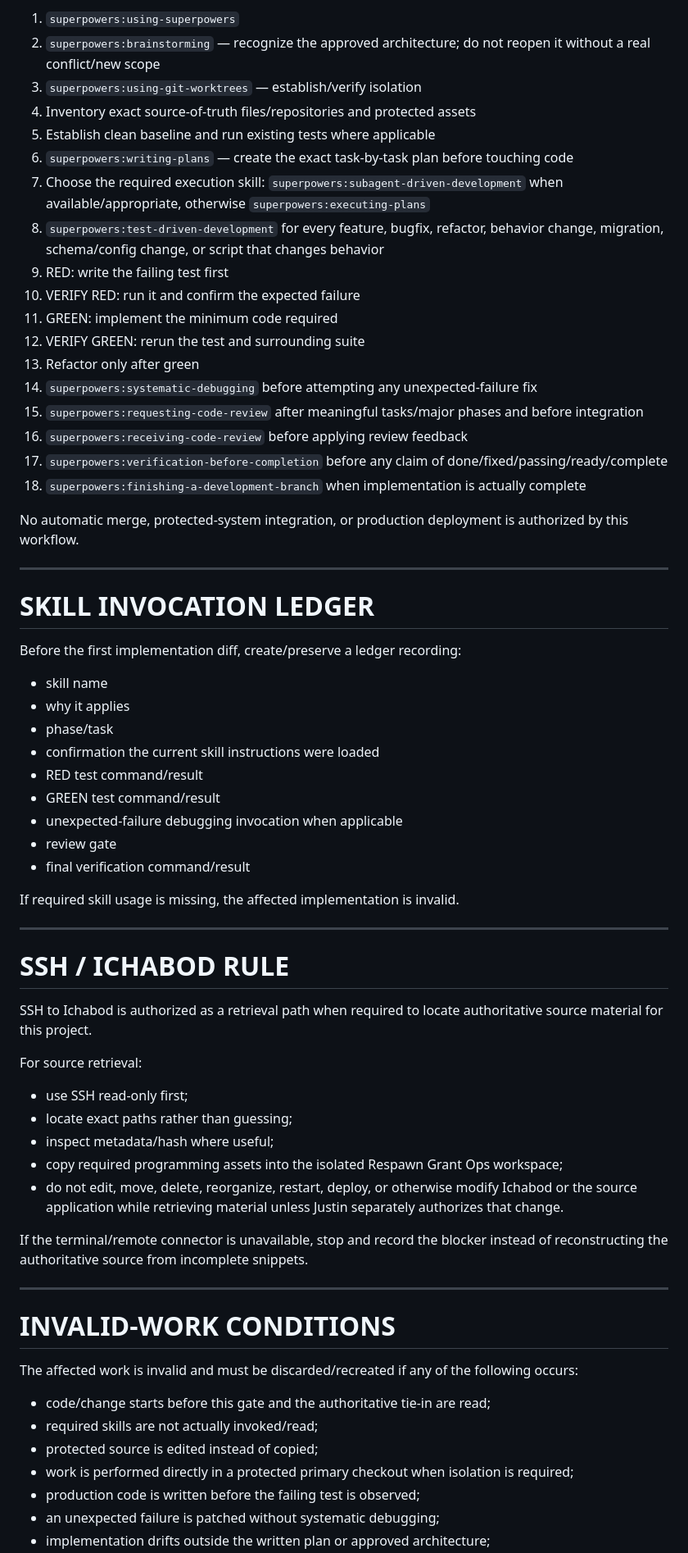
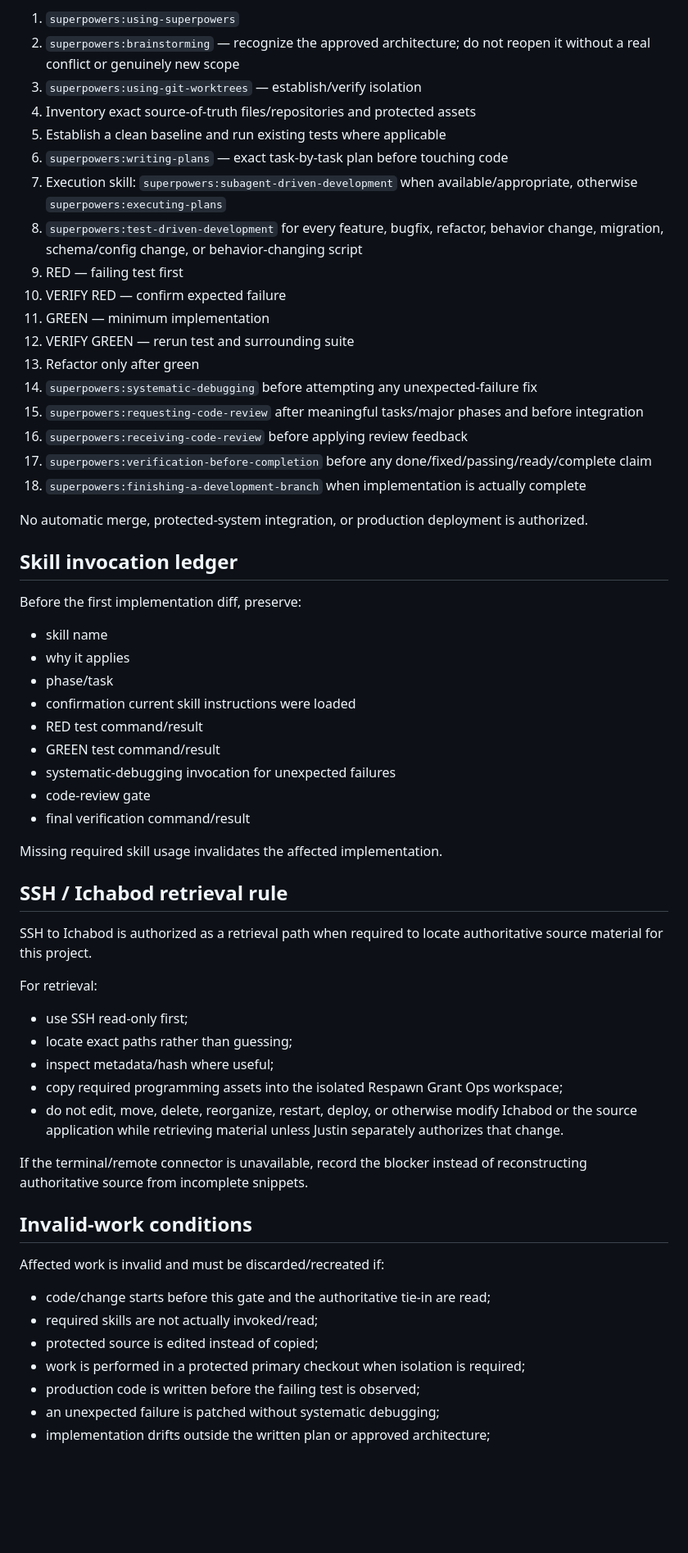
Before and after one commit to justinevans4040-cloud/ForgeFront-Systems-Showcase, a Markdown page: products/respawn-academy/000_READ_FIRST_RESPAWN_GRANT_OPS_WORKFLOW.md, the part around one of its changes. Shown at 82% size. Rendered like a GitHub page; blank space fills up the shorter version.

```diff
--- a/products/respawn-academy/000_READ_FIRST_RESPAWN_GRANT_OPS_WORKFLOW.md
+++ b/products/respawn-academy/000_READ_FIRST_RESPAWN_GRANT_OPS_WORKFLOW.md
@@ -117,50 +91,46 @@ Before implementation:
 
 1. `superpowers:using-superpowers`
-2. `superpowers:brainstorming` — recognize the approved architecture; do not reopen it without a real conflict/new scope
+2. `superpowers:brainstorming` — recognize the approved architecture; do not reopen it without a real conflict or genuinely new scope
 3. `superpowers:using-git-worktrees` — establish/verify isolation
 4. Inventory exact source-of-truth files/repositories and protected assets
-5. Establish clean baseline and run existing tests where applicable
-6. `superpowers:writing-plans` — create the exact task-by-task plan before touching code
-7. Choose the required execution skill: `superpowers:subagent-driven-development` when available/appropriate, otherwise `superpowers:executing-plans`
-8. `superpowers:test-driven-development` for every feature, bugfix, refactor, behavior change, migration, schema/config change, or script that changes behavior
-9. RED: write the failing test first
-10. VERIFY RED: run it and confirm the expected failure
-11. GREEN: implement the minimum code required
-12. VERIFY GREEN: rerun the test and surrounding suite
+5. Establish a clean baseline and run existing tests where applicable
+6. `superpowers:writing-plans` — exact task-by-task plan before touching code
+7. Execution skill: `superpowers:subagent-driven-development` when available/appropriate, otherwise `superpowers:executing-plans`
+8. `superpowers:test-driven-development` for every feature, bugfix, refactor, behavior change, migration, schema/config change, or behavior-changing script
+9. RED — failing test first
+10. VERIFY RED — confirm expected failure
+11. GREEN — minimum implementation
+12. VERIFY GREEN — rerun test and surrounding suite
 13. Refactor only after green
 14. `superpowers:systematic-debugging` before attempting any unexpected-failure fix
 15. `superpowers:requesting-code-review` after meaningful tasks/major phases and before integration
 16. `superpowers:receiving-code-review` before applying review feedback
-17. `superpowers:verification-before-completion` before any claim of done/fixed/passing/ready/complete
+17. `superpowers:verification-before-completion` before any done/fixed/passing/ready/complete claim
 18. `superpowers:finishing-a-development-branch` when implementation is actually complete
 
-No automatic merge, protected-system integration, or production deployment is authorized by this workflow.
+No automatic merge, protected-system integration, or production deployment is authorized.
 
----
+## Skill invocation ledger
 
-# SKILL INVOCATION LEDGER
-
-Before the first implementation diff, create/preserve a ledger recording:
+Before the first implementation diff, preserve:
 
 - skill name
 - why it applies
 - phase/task
-- confirmation the current skill instructions were loaded
+- confirmation current skill instructions were loaded
 - RED test command/result
 - GREEN test command/result
-- unexpected-failure debugging invocation when applicable
-- review gate
+- systematic-debugging invocation for unexpected failures
+- code-review gate
 - final verification command/result
 
-If required skill usage is missing, the affected implementation is invalid.
+Missing required skill usage invalidates the affected implementation.
 
----
-
-# SSH / ICHABOD RULE
+## SSH / Ichabod retrieval rule
 
 SSH to Ichabod is authorized as a retrieval path when required to locate authoritative source material for this project.
 
-For source retrieval:
+For retrieval:
 
 - use SSH read-only first;
 - locate exact paths rather than guessing;
@@ -168,18 +138,16 @@ For source retrieval:
 - copy required programming assets into the isolated Respawn Grant Ops workspace;
 - do not edit, move, delete, reorganize, restart, deploy, or otherwise modify Ichabod or the source application while retrieving material unless Justin separately authorizes that change.
 
-If the terminal/remote connector is unavailable, stop and record the blocker instead of reconstructing the authoritative source from incomplete snippets.
+If the terminal/remote connector is unavailable, record the blocker instead of reconstructing authoritative source from incomplete snippets.
 
----
+## Invalid-work conditions
 
-# INVALID-WORK CONDITIONS
-
-The affected work is invalid and must be discarded/recreated if any of the following occurs:
+Affected work is invalid and must be discarded/recreated if:
 
 - code/change starts before this gate and the authoritative tie-in are read;
 - required skills are not actually invoked/read;
 - protected source is edited instead of copied;
-- work is performed directly in a protected primary checkout when isolation is required;
+- work is performed in a protected primary checkout when isolation is required;
 - production code is written before the failing test is observed;
 - an unexpected failure is patched without systematic debugging;
 - implementation drifts outside the written plan or approved architecture;
```
Also changed, not shown: other parts of products/respawn-academy/000_READ_FIRST_RESPAWN_GRANT_OPS_WORKFLOW.md (+47 -75 lines).
